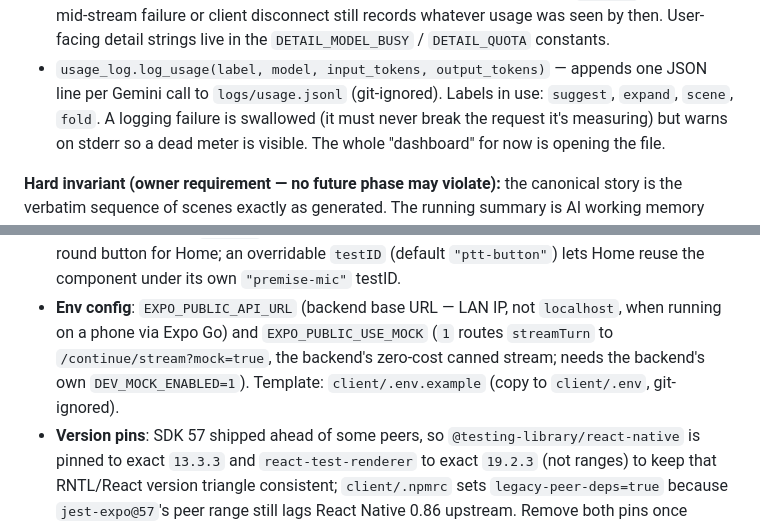
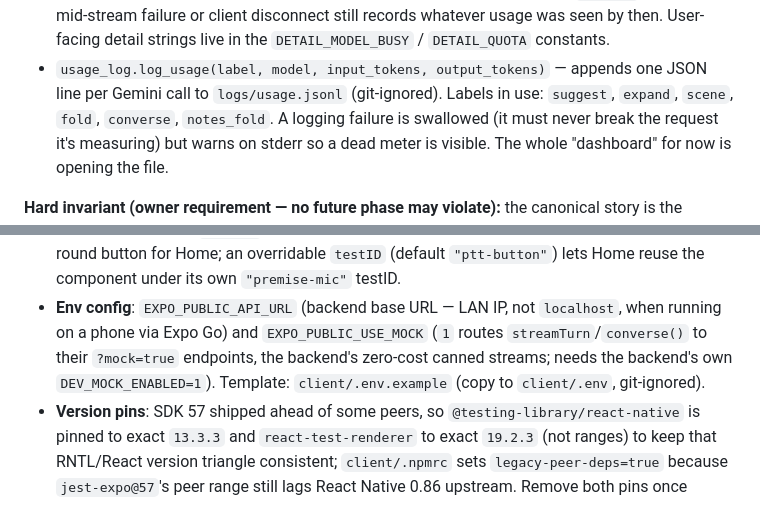
Before and after one commit to OmarFishir/Storyteller, a Markdown page: CLAUDE.md, 2 parts joined by grey strips. Drawn GitHub-style.

Commit message:
docs: usage-log labels and USE_MOCK coverage include the converse channel
Co-Authored-By: Claude Fable 5 <noreply@anthropic.com>

```diff
--- a/CLAUDE.md
+++ b/CLAUDE.md
@@ -263,7 +263,7 @@ FastAPI server in `main.py`:
   strings live in the `DETAIL_MODEL_BUSY` / `DETAIL_QUOTA` constants.
 - `usage_log.log_usage(label, model, input_tokens, output_tokens)` — appends one
   JSON line per Gemini call to `logs/usage.jsonl` (git-ignored). Labels in use:
-  `suggest`, `expand`, `scene`, `fold`. A logging failure is swallowed (it must
+  `suggest`, `expand`, `scene`, `fold`, `converse`, `notes_fold`. A logging failure is swallowed (it must
   never break the request it's measuring) but warns on stderr so a dead meter is
   visible. The whole "dashboard" for now is opening the file.
 
@@ -531,8 +531,8 @@ deviation from the original spec's `app/`).
   under its own `"premise-mic"` testID.
 - **Env config**: `EXPO_PUBLIC_API_URL` (backend base URL — LAN IP, not
   `localhost`, when running on a phone via Expo Go) and `EXPO_PUBLIC_USE_MOCK`
-  (`1` routes `streamTurn` to `/continue/stream?mock=true`, the backend's
-  zero-cost canned stream; needs the backend's own `DEV_MOCK_ENABLED=1`).
+  (`1` routes `streamTurn`/`converse()` to their `?mock=true` endpoints, the
+  backend's zero-cost canned streams; needs the backend's own `DEV_MOCK_ENABLED=1`).
   Template: `client/.env.example` (copy to `client/.env`, git-ignored).
 - **Version pins**: SDK 57 shipped ahead of some peers, so
   `@testing-library/react-native` is pinned to exact `13.3.3` and
```
